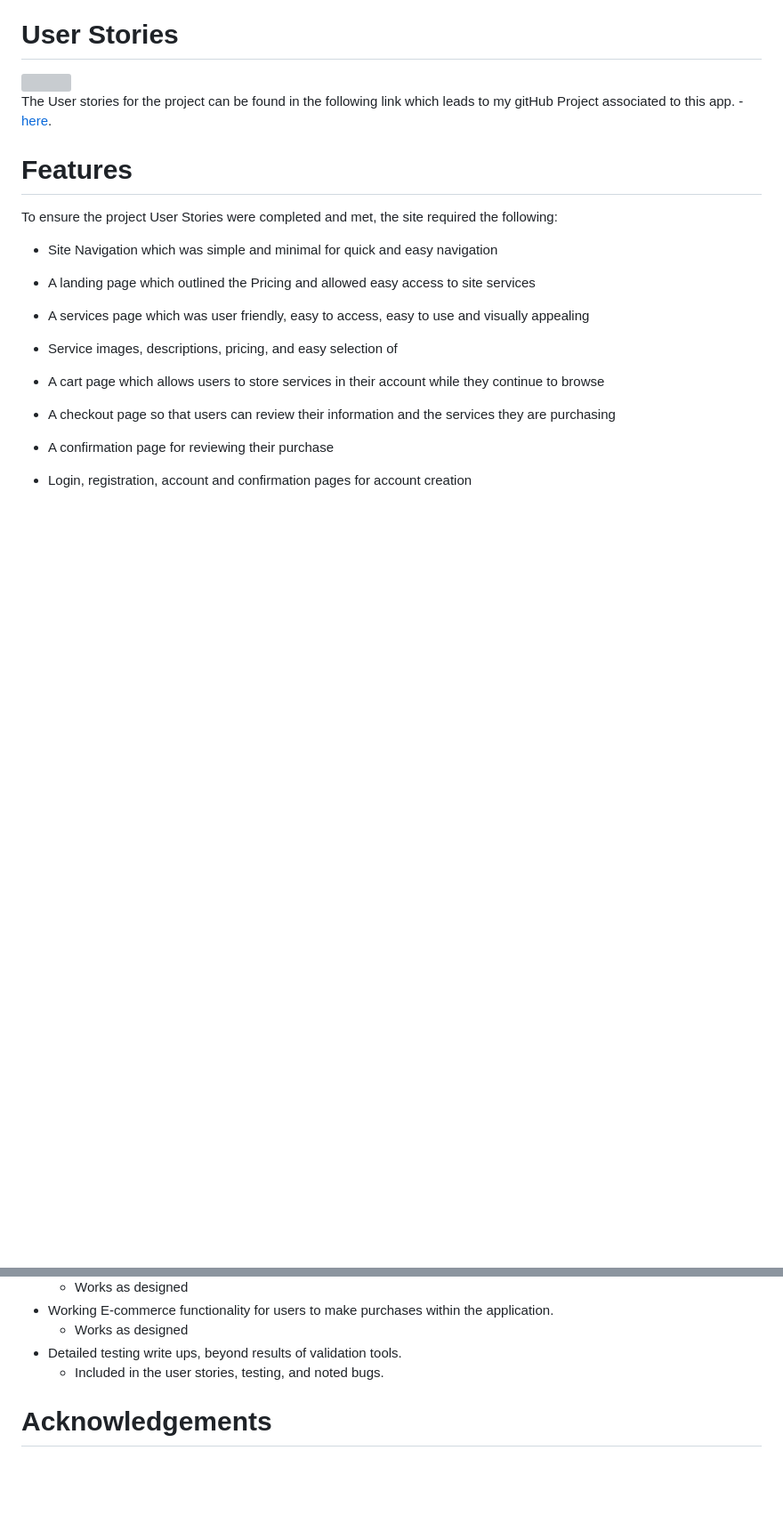
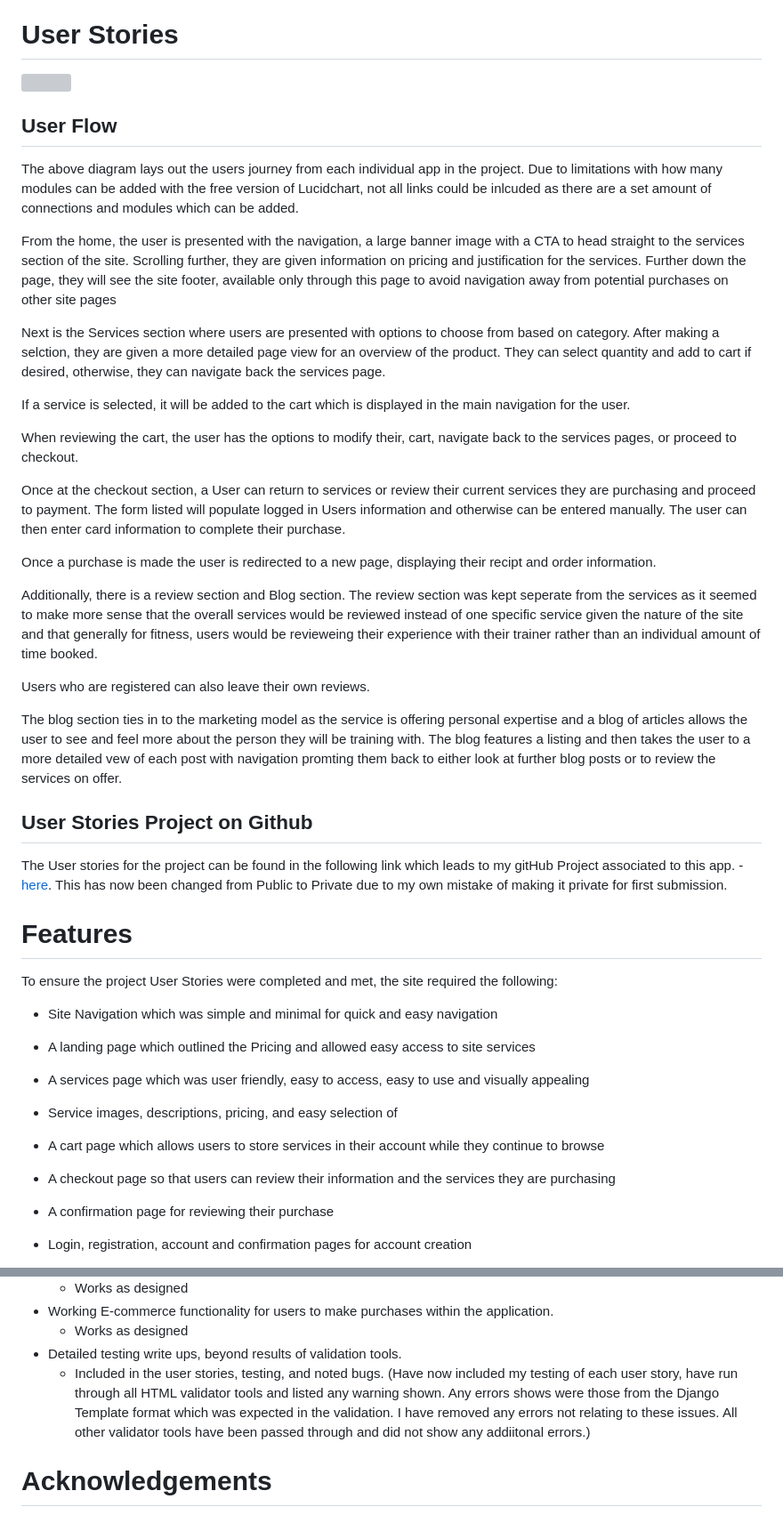
Before and after one commit to Code-Institute-Submissions/StephenKennyGains-FriendlyFitness_NovResub, a Markdown page: README.md, 2 parts joined by grey strips. Shown at 89% size. Rendered like a GitHub page; blank space fills up the shorter version; grey boxes are pictures that could not be loaded.

```diff
--- a/README.md
+++ b/README.md
@@ -70,7 +70,31 @@ The general target of advertising personal training would be for 35-50 as the id
 
 <img src="assets/readme_images/Friendly_fitness_flow_chart.png">
 
-The User stories for the project can be found in the following link which leads to my gitHub Project associated to this app. -[here](https://github.com/users/StephenKennyGains/projects/2).
+## User Flow
+
+The above diagram lays out the users journey from each individual app in the project. Due to limitations with how many modules can be added with the free version of Lucidchart, not all links could be inlcuded as there are a set amount of connections and modules which can be added.
+
+From the home, the user is presented with the navigation, a large banner image with a CTA to head straight to the services section of the site. Scrolling further, they are given information on pricing and justification for the services. Further down the page, they will see the site footer, available only through this page to avoid navigation away from potential purchases on other site pages
+
+Next is the Services section where users are presented with options to choose from based on category. After making a selction, they are given a more detailed page view for an overview of the product. They can select quantity and add to cart if desired, otherwise, they can navigate back the services page.
+
+If a service is selected, it will be added to the cart which is displayed in the main navigation for the user.
+
+When reviewing the cart, the user has the options to modify their, cart, navigate back to the services pages, or proceed to checkout.
+
+Once at the checkout section, a User can return to services or review their current services they are purchasing and proceed to payment. The form listed will populate logged in Users information and otherwise can be entered manually. The user can then enter card information to complete their purchase.
+
+Once a purchase is made the user is redirected to a new page, displaying their recipt and order information.
+
+Additionally, there is a review section and Blog section. The review section was kept seperate from the services as it seemed to make more sense that the overall services would be reviewed instead of one specific service given the nature of the site and that generally for fitness, users would be revieweing their experience with their trainer rather than an individual amount of time booked.
+
+Users who are registered can also leave their own reviews.
+
+The blog section ties in to the marketing model as the service is offering personal expertise and a blog of articles allows the user to see and feel more about the person they will be training with. The blog features a listing and then takes the user to a more detailed vew of each post with navigation promting them back to either look at further blog posts or to review the services on offer.
+
+## User Stories Project on Github
+
+The User stories for the project can be found in the following link which leads to my gitHub Project associated to this app. -[here](https://github.com/users/StephenKennyGains/projects/2). This has now been changed from Public to Private due to my own mistake of making it private for first submission.
 
 
 
@@ -510,7 +552,7 @@ All media files were used from Unsplash from a variety of artists, which all had
 - Working E-commerce functionality for users to make purchases within the application.
     - Works as designed
 - Detailed testing write ups, beyond results of validation tools.
-    - Included in the user stories, testing, and noted bugs.
+    - Included in the user stories, testing, and noted bugs. (Have now included my testing of each user story, have run through all HTML validator tools and listed any warning shown. Any errors shows were those from the Django Template format which was expected in the validation. I have removed any errors not relating to these issues. All other validator tools have been passed through and did not show any addiitonal errors.)
 
 # Acknowledgements
 
```
Also changed, not shown: other parts of README.md (+36 -18 lines), assets/readme_images/User_stories_for_friendly_fitness.PNG (added), assets/readme_images/lighthouse_results.PNG (added), 2 other files.
